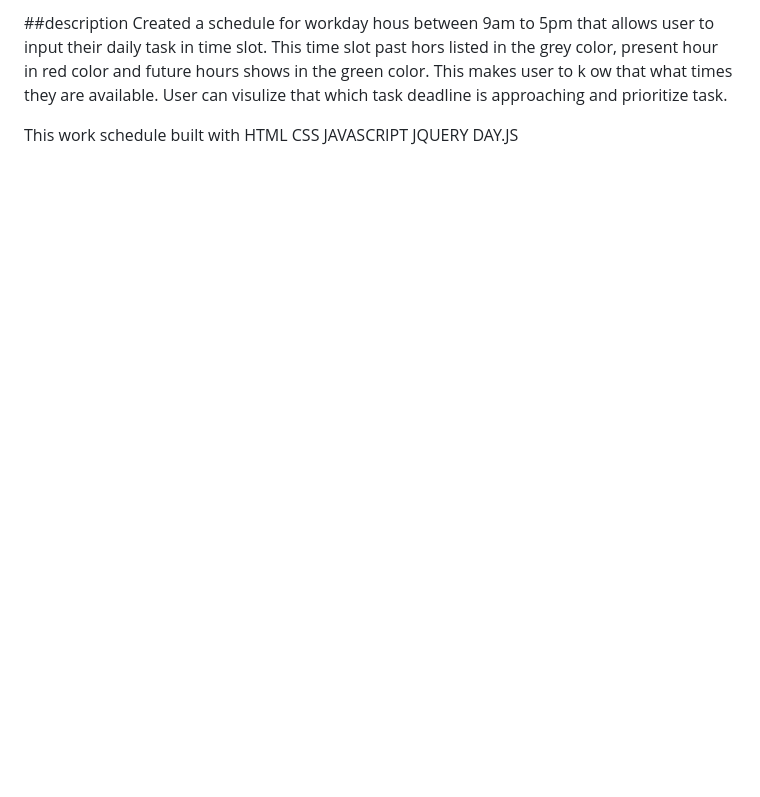
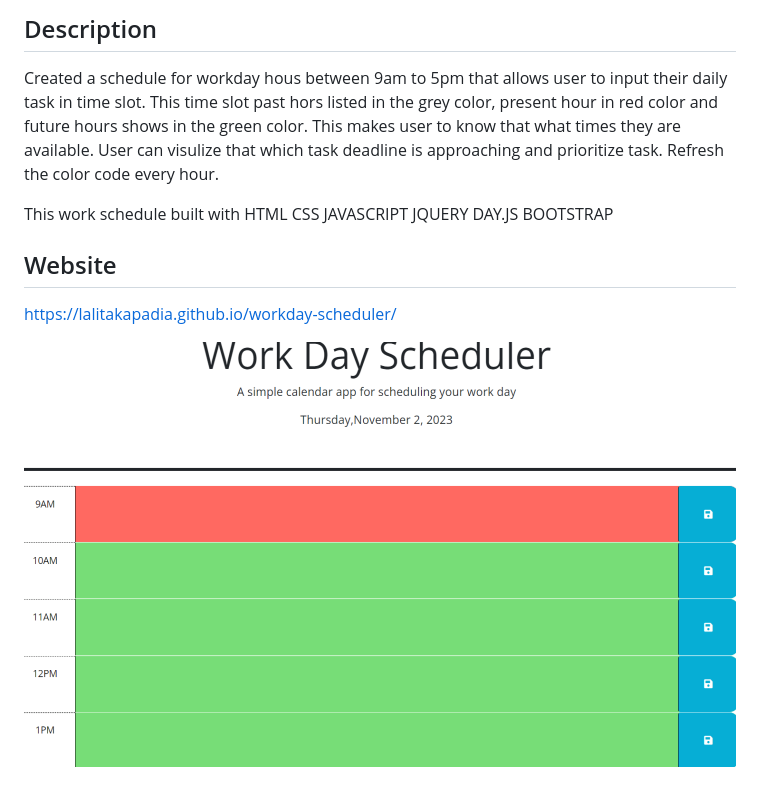
Before and after one commit to lalitakapadia/workday-scheduler, a Markdown page: README.md, the part around the change. GitHub-like rendering; pictures changed too: assets/images/work-day-scheduler.png (added); blank space fills up the shorter version.

```diff
--- a/README.md
+++ b/README.md
@@ -1,9 +1,11 @@
 
-##description
+##  Description
 Created a schedule for workday hous between 9am to 5pm that allows user to input their daily task in time slot.
 This time slot past hors listed in the grey color, present hour in red color and future hours shows in the green color.
-This makes user to k ow that what times they are available.
+This makes user to know that what times they are available.
 User can visulize that which task deadline is approaching and prioritize task.
+Refresh the color code every hour.
+
 
 This work schedule built with
 HTML
@@ -11,3 +13,11 @@ CSS
 JAVASCRIPT
 JQUERY
 DAY.JS
+BOOTSTRAP
+
+
+
+## Website
+https://lalitakapadia.github.io/workday-scheduler/
+
+![Alt text](assets/images/work-day-scheduler.png)
```
Also changed, not shown: 1 other file.
